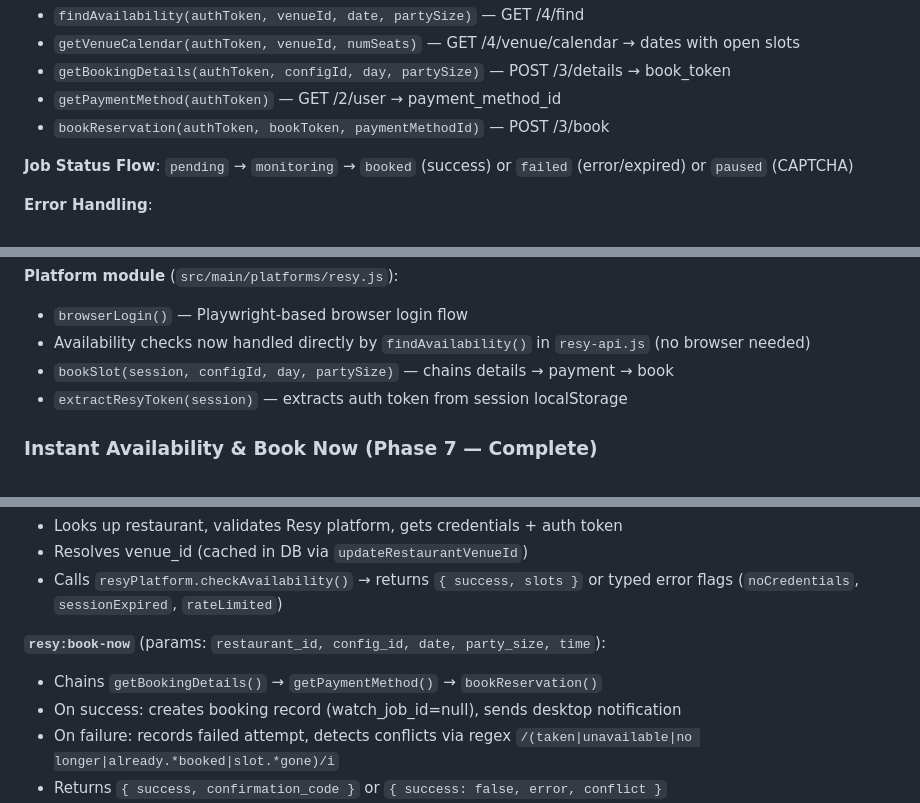
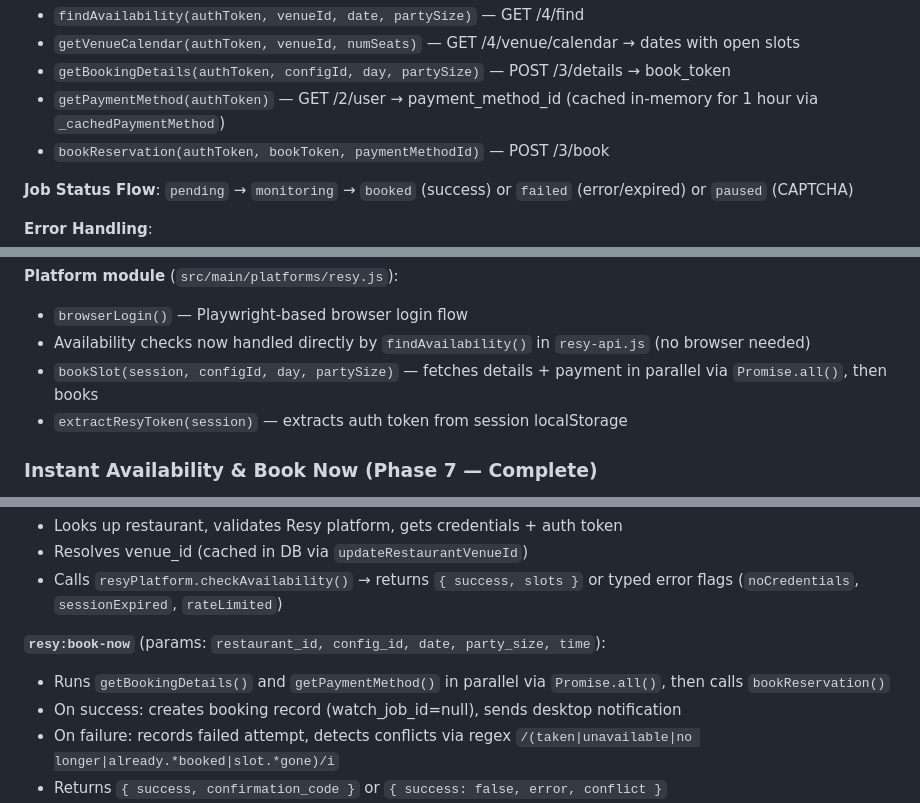
Before and after one commit to dlemire7/YoDag-Enterprises, a Markdown page: CLAUDE.md, 3 parts joined by grey strips. GitHub-like rendering.

Commit message:
Update CLAUDE.md with book_token expiry fix details
Co-Authored-By: Claude Opus 4.6 <noreply@anthropic.com>

```diff
--- a/CLAUDE.md
+++ b/CLAUDE.md
@@ -85,7 +85,7 @@ Schema migrations run in `migrateSchema()` via ALTER TABLE checks.
 - `findAvailability(authToken, venueId, date, partySize)` — GET /4/find
 - `getVenueCalendar(authToken, venueId, numSeats)` — GET /4/venue/calendar → dates with open slots
 - `getBookingDetails(authToken, configId, day, partySize)` — POST /3/details → book_token
-- `getPaymentMethod(authToken)` — GET /2/user → payment_method_id
+- `getPaymentMethod(authToken)` — GET /2/user → payment_method_id (cached in-memory for 1 hour via `_cachedPaymentMethod`)
 - `bookReservation(authToken, bookToken, paymentMethodId)` — POST /3/book
 
 **Job Status Flow**: `pending` → `monitoring` → `booked` (success) or `failed` (error/expired) or `paused` (CAPTCHA)
@@ -101,7 +101,7 @@ Schema migrations run in `migrateSchema()` via ALTER TABLE checks.
 **Platform module** (`src/main/platforms/resy.js`):
 - `browserLogin()` — Playwright-based browser login flow
 - Availability checks now handled directly by `findAvailability()` in `resy-api.js` (no browser needed)
-- `bookSlot(session, configId, day, partySize)` — chains details → payment → book
+- `bookSlot(session, configId, day, partySize)` — fetches details + payment in parallel via `Promise.all()`, then books
 - `extractResyToken(session)` — extracts auth token from session localStorage
 
 ### Instant Availability & Book Now (Phase 7 — Complete)
@@ -114,7 +114,7 @@ IPC handlers for checking current availability and booking immediately without c
 - Calls `resyPlatform.checkAvailability()` → returns `{ success, slots }` or typed error flags (`noCredentials`, `sessionExpired`, `rateLimited`)
 
 **`resy:book-now`** (params: `restaurant_id, config_id, date, party_size, time`):
-- Chains `getBookingDetails()` → `getPaymentMethod()` → `bookReservation()`
+- Runs `getBookingDetails()` and `getPaymentMethod()` in parallel via `Promise.all()`, then calls `bookReservation()`
 - On success: creates booking record (watch_job_id=null), sends desktop notification
 - On failure: records failed attempt, detects conflicts via regex `/(taken|unavailable|no longer|already.*booked|slot.*gone)/i`
 - Returns `{ success, confirmation_code }` or `{ success: false, error, conflict }`
```
Also changed, not shown: other parts of CLAUDE.md (+1 -0 lines).
